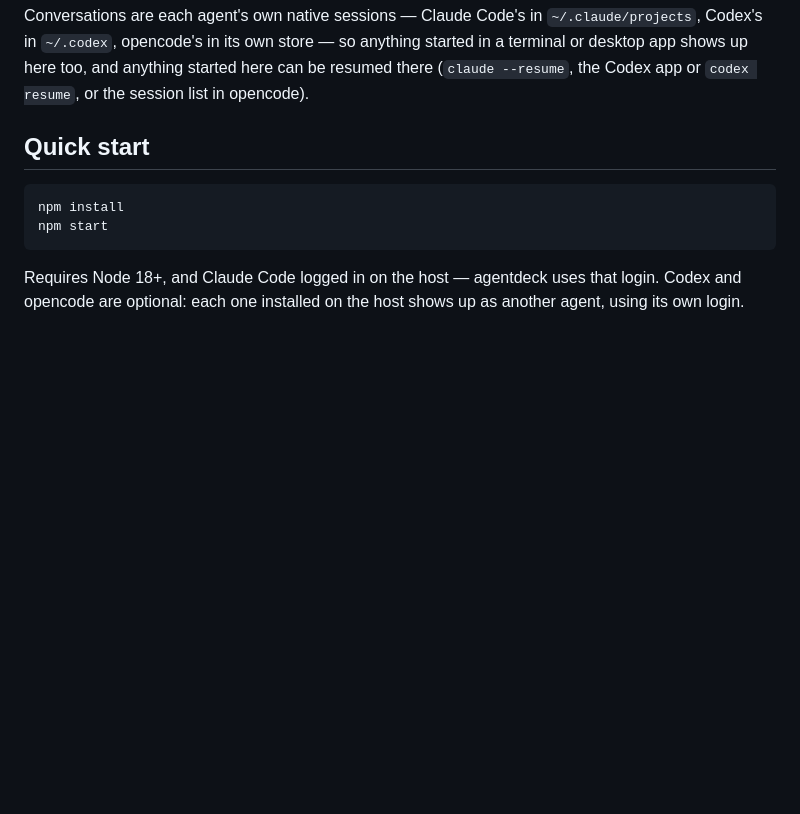
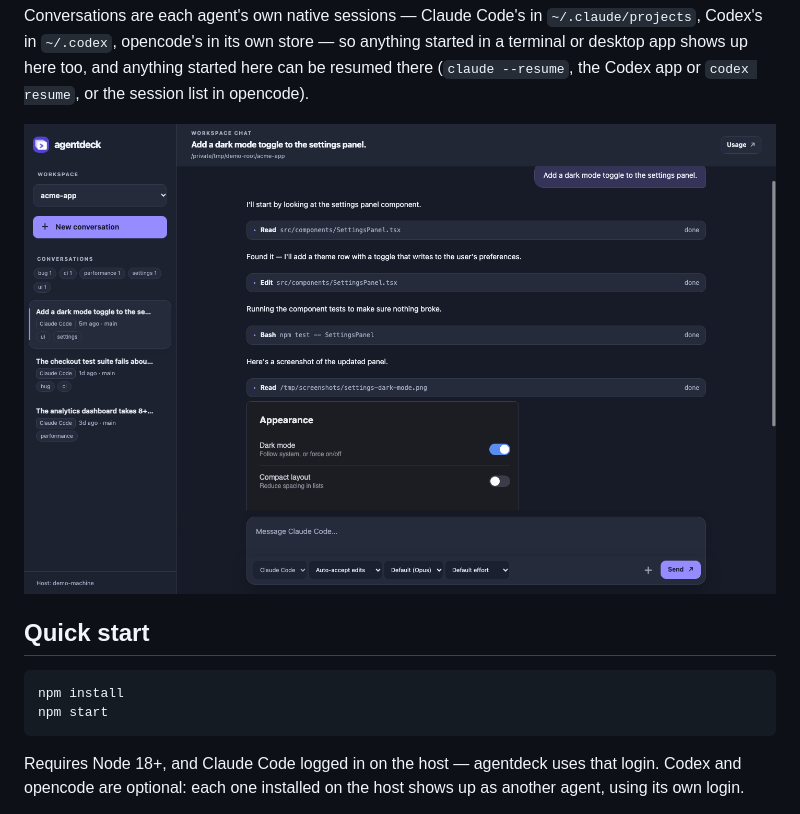
Before and after one commit to yuanyang7/agentdeck, a Markdown page: README.md, the part around the change. Drawn GitHub-style; pictures changed too: docs/images/screenshot.png (added); blank space fills up the shorter version.

Commit message:
docs: add a README screenshot with synthetic demo data
Shows the sidebar (tags, tag filter), a conversation with tool calls
and an inline image, and the composer pickers, so the README isn't
pure prose. Seeded from fake transcripts under a scratch HOME, not
real conversation data.

Co-Authored-By: Claude Sonnet 5 <noreply@anthropic.com>

```diff
--- a/README.md
+++ b/README.md
@@ -16,6 +16,8 @@ Conversations are each agent's own native sessions — Claude Code's in
 anything started in a terminal or desktop app shows up here too, and anything
 started here can be resumed there (`claude --resume`, the Codex app or
 `codex resume`, or the session list in opencode).
+
+![A conversation open in agentdeck, showing the sidebar with tagged conversations and a reply with tool calls and an inline image](docs/images/screenshot.png)
 
 ## Quick start
 
```
